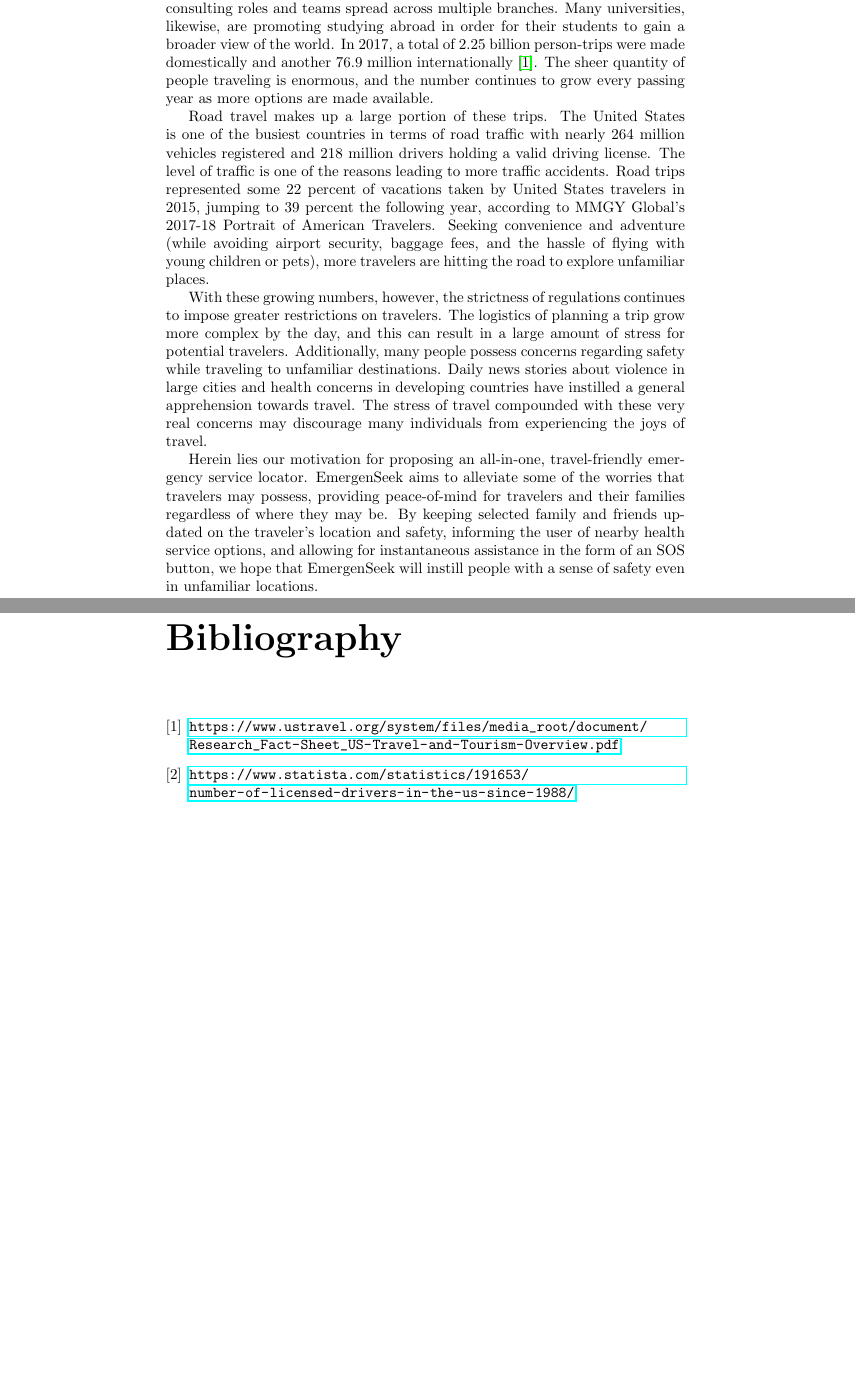
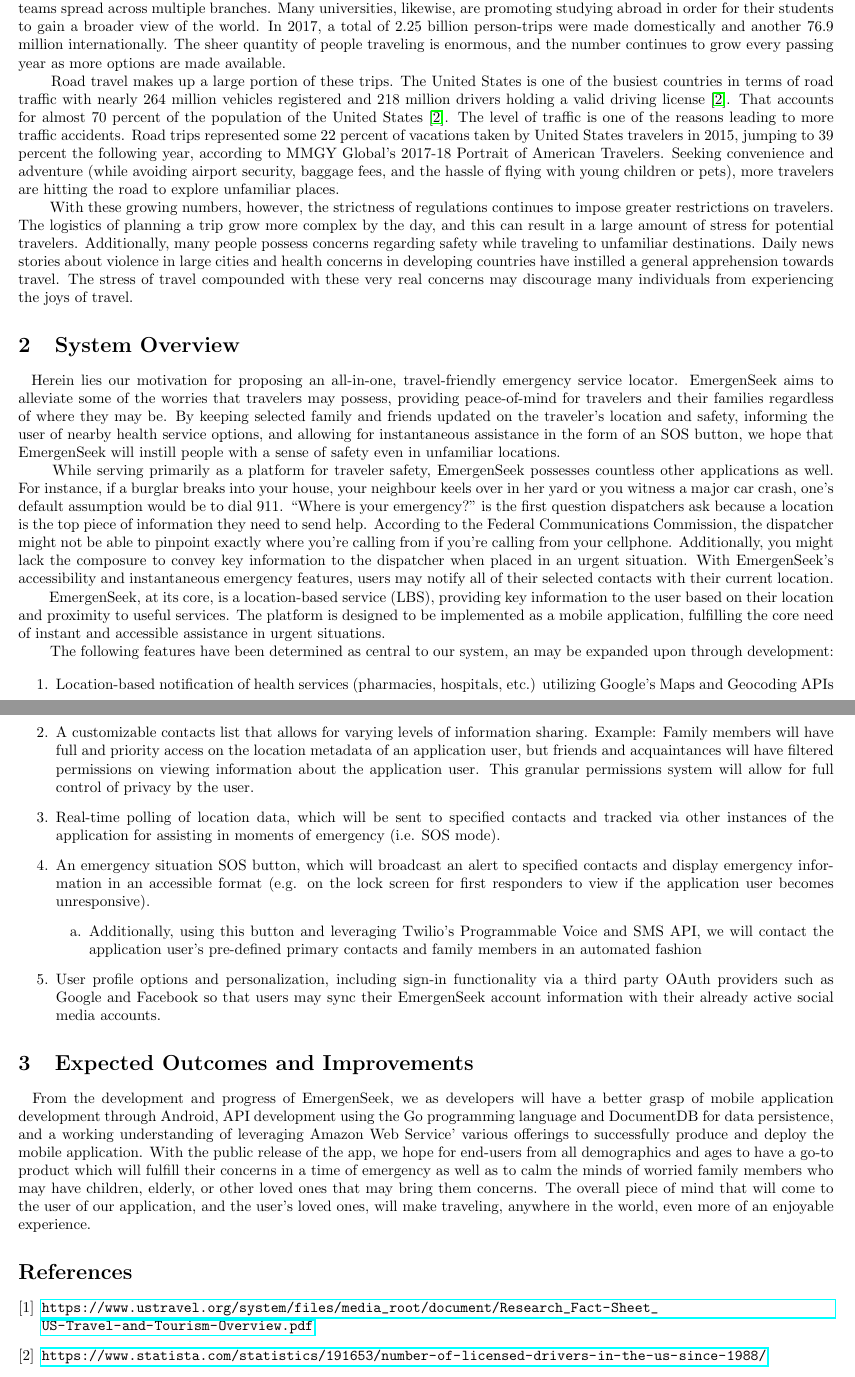
Before and after one commit to emergenseek/Project-Plan, a LaTeX paper (CS4366 - EmergenSeek - Project 1 - Project Plan.tex): two parts of pages 3 and 4 of 4 before the commit and two parts of pages 1 and 2 of 2 after it, joined at a grey line, cut so that both start at the same text, the shorter picture padded with empty space. Compiled offline with pdfLaTeX.

Commit message:
Complete initial draft from Google Doc

```diff
--- a/CS4366 - EmergenSeek - Project 1 - Project Plan.tex
+++ b/CS4366 - EmergenSeek - Project 1 - Project Plan.tex
@@ -1,9 +1,13 @@
-\documentclass[10pt]{report}
+\documentclass[10pt]{article}
+\usepackage[top=0.1in,bottom=0.1in,left=0.5in,right=0.5in]{geometry}
 \usepackage{amsmath,amssymb}
 \usepackage{hyperref}
+\fontfamily{times}
 
 \title{CS 4366: Senior Capstone Project \\ Dr. Sunho Lim \\ Project \#1 - Project Plan - Project Report \\ EmergenSeek}
 \author{Suhas Bacchu \ Derek Fritz \ Kevon Manahan \ Annie Vo \ Simon Woldemichael}
+\date{January 30, 2019}
+
 
 \begin{document}
 
@@ -12,15 +16,33 @@
 \begin{abstract}
 In this report, we propose the development of a mobile application which will provide users with multiuse, centralized emergency information. This application will provide friends and family members with priority connections in times of emergency or crisis
 \end{abstract}
+
 \section{Problem Definition and Motivation}
-Many people look to travel as a means of discovering new experiences and enjoying brief respites in the middle of their busy lives. Outside of leisure, many companies encourage their employees to travel frequently in the form of consulting roles and teams spread across multiple branches. Many universities, likewise, are promoting studying abroad in order for their students to gain a broader view of the world. In 2017, a total of 2.25 billion person-trips were made domestically and another 76.9 million internationally \cite{one}. The sheer quantity of people traveling is enormous, and the number continues to grow every passing year as more options are made available.
+\par ~ Many people look to travel as a means of discovering new experiences and enjoying brief respites in the middle of their busy lives. Outside of leisure, many companies encourage their employees to travel frequently in the form of consulting roles and teams spread across multiple branches. Many universities, likewise, are promoting studying abroad in order for their students to gain a broader view of the world. In 2017, a total of 2.25 billion person-trips were made domestically and another 76.9 million internationally. The sheer quantity of people traveling is enormous, and the number continues to grow every passing year as more options are made available.
 
-Road travel makes up a large portion of these trips. The United States is one of the busiest countries in terms of road traffic with nearly 264 million vehicles registered and 218 million drivers holding a valid driving license. The level of traffic is one of the reasons leading to more traffic accidents. Road trips represented some 22 percent of vacations taken by United States travelers in 2015, jumping to 39 percent the following year, according to MMGY Global’s 2017-18 Portrait of American Travelers. Seeking convenience and adventure (while avoiding airport security, baggage fees, and the hassle of flying with young children or pets), more travelers are hitting the road to explore unfamiliar places.
+\par ~ Road travel makes up a large portion of these trips. The United States is one of the busiest countries in terms of road traffic with nearly 264 million vehicles registered and 218 million drivers holding a valid driving license \cite{two}. That accounts for almost 70 percent of the population of the United States \cite{two}. The level of traffic is one of the reasons leading to more traffic accidents. Road trips represented some 22 percent of vacations taken by United States travelers in 2015, jumping to 39 percent the following year, according to MMGY Global's 2017-18 Portrait of American Travelers. Seeking convenience and adventure (while avoiding airport security, baggage fees, and the hassle of flying with young children or pets), more travelers are hitting the road to explore unfamiliar places.
 
-With these growing numbers, however, the strictness of regulations continues to impose greater restrictions on travelers. The logistics of planning a trip grow more complex by the day, and this can result in a large amount of stress for potential travelers. Additionally, many people possess concerns regarding safety while traveling to unfamiliar destinations. Daily news stories about violence in large cities and health concerns in developing countries have instilled a general apprehension towards travel. The stress of travel compounded with these very real concerns may discourage many individuals from experiencing the joys of travel.
+\par ~ With these growing numbers, however, the strictness of regulations continues to impose greater restrictions on travelers. The logistics of planning a trip grow more complex by the day, and this can result in a large amount of stress for potential travelers. Additionally, many people possess concerns regarding safety while traveling to unfamiliar destinations. Daily news stories about violence in large cities and health concerns in developing countries have instilled a general apprehension towards travel. The stress of travel compounded with these very real concerns may discourage many individuals from experiencing the joys of travel.
 
-Herein lies our motivation for proposing an all-in-one, travel-friendly emergency service locator. EmergenSeek aims to alleviate some of the worries that travelers may possess, providing peace-of-mind for travelers and their families regardless of where they may be. By keeping selected family and friends updated on the traveler’s location and safety, informing the user of nearby health service options, and allowing for instantaneous assistance in the form of an SOS button, we hope that EmergenSeek will instill people with a sense of safety even in unfamiliar locations.
+\section{System Overview}
+\par ~ Herein lies our motivation for proposing an all-in-one, travel-friendly emergency service locator. EmergenSeek aims to alleviate some of the worries that travelers may possess, providing peace-of-mind for travelers and their families regardless of where they may be. By keeping selected family and friends updated on the traveler’s location and safety, informing the user of nearby health service options, and allowing for instantaneous assistance in the form of an SOS button, we hope that EmergenSeek will instill people with a sense of safety even in unfamiliar locations.
+\par ~ While serving primarily as a platform for traveler safety, EmergenSeek possesses countless other applications as well. For instance, if a burglar breaks into your house, your neighbour keels over in her yard or you witness a major car crash, one’s default assumption would be to dial 911. “Where is your emergency?” is the first question dispatchers ask because a location is the top piece of information they need to send help. According to the Federal Communications Commission, the dispatcher might not be able to pinpoint exactly where you’re calling from if you’re calling from your cellphone. Additionally, you might lack the composure to convey key information to the dispatcher when placed in an urgent situation. With EmergenSeek’s accessibility and instantaneous emergency features, users may notify all of their selected contacts with their current location.
+\par ~ EmergenSeek, at its core, is a location-based service (LBS), providing key information to the user based on their location and proximity to useful services. The platform is designed to be implemented as a mobile application, fulfilling the core need of instant and accessible assistance in urgent situations.
+\par ~ The following features have been determined as central to our system, an may be expanded upon through development:
 
+\begin{enumerate}
+\item[1.] Location-based notification of health services (pharmacies, hospitals, etc.) utilizing Google’s Maps and Geocoding APIs
+\item[2.] A customizable contacts list that allows for varying levels of information sharing. Example: Family members will have full and priority access on the location metadata of an application user, but friends and acquaintances will have filtered permissions on viewing information about the application user. This granular permissions system will allow for full control of privacy by the user.
+\item[3.] Real-time polling of location data, which will be sent to specified contacts and tracked via other instances of the application for assisting in moments of emergency (i.e. SOS mode).
+\item[4.] An emergency situation SOS button, which will broadcast an alert to specified contacts and display emergency information in an accessible format (e.g. on the lock screen for first responders to view if the application user becomes unresponsive).
+	\begin{itemize}
+		\item[a.] Additionally, using this button and leveraging Twilio’s Programmable Voice and SMS API, we will contact the application user’s pre-defined primary contacts and family members in an automated fashion
+	\end{itemize}
+\item[5.] User profile options and personalization, including sign-in functionality via a third party OAuth providers such as Google and Facebook so that users may sync their EmergenSeek account information with their already active social media accounts.
+\end{enumerate}
+
+\section{Expected Outcomes and Improvements}
+\par ~ From the development and progress of EmergenSeek, we as developers will have a better grasp of mobile application development through Android, API development using the Go programming language and DocumentDB for data persistence, and a working understanding of leveraging Amazon Web Service' various offerings to successfully produce and deploy the mobile application. With the public release of the app, we hope for end-users from all demographics and ages to have a go-to product which will fulfill their concerns in a time of emergency as well as to calm the minds of worried family members who may have children, elderly, or other loved ones that may bring them concerns. The overall piece of mind that will come to the user of our application, and the user's loved ones, will make traveling, anywhere in the world, even more of an enjoyable experience.
 
 \begin{thebibliography}{9}
 \bibitem{one}
```
Also changed, not shown: CS4366 - EmergenSeek - Project 1 - Project Plan.pdf, 7 other files.
